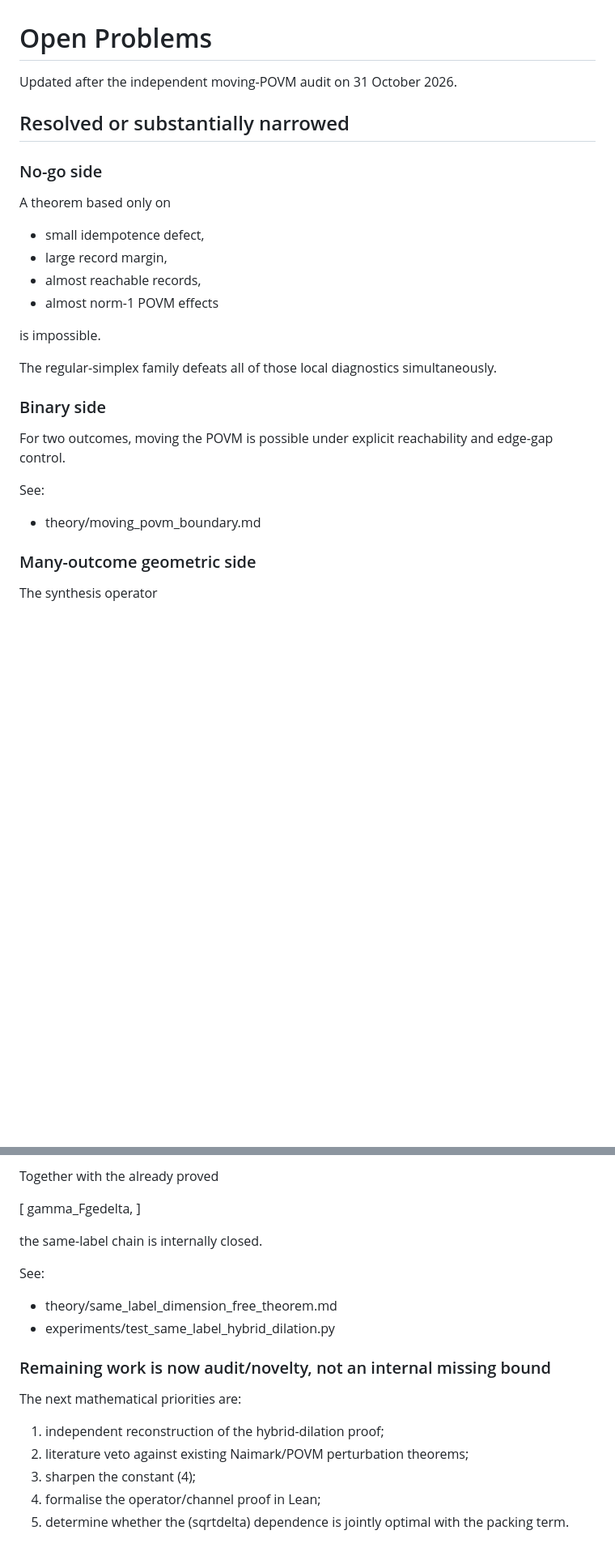
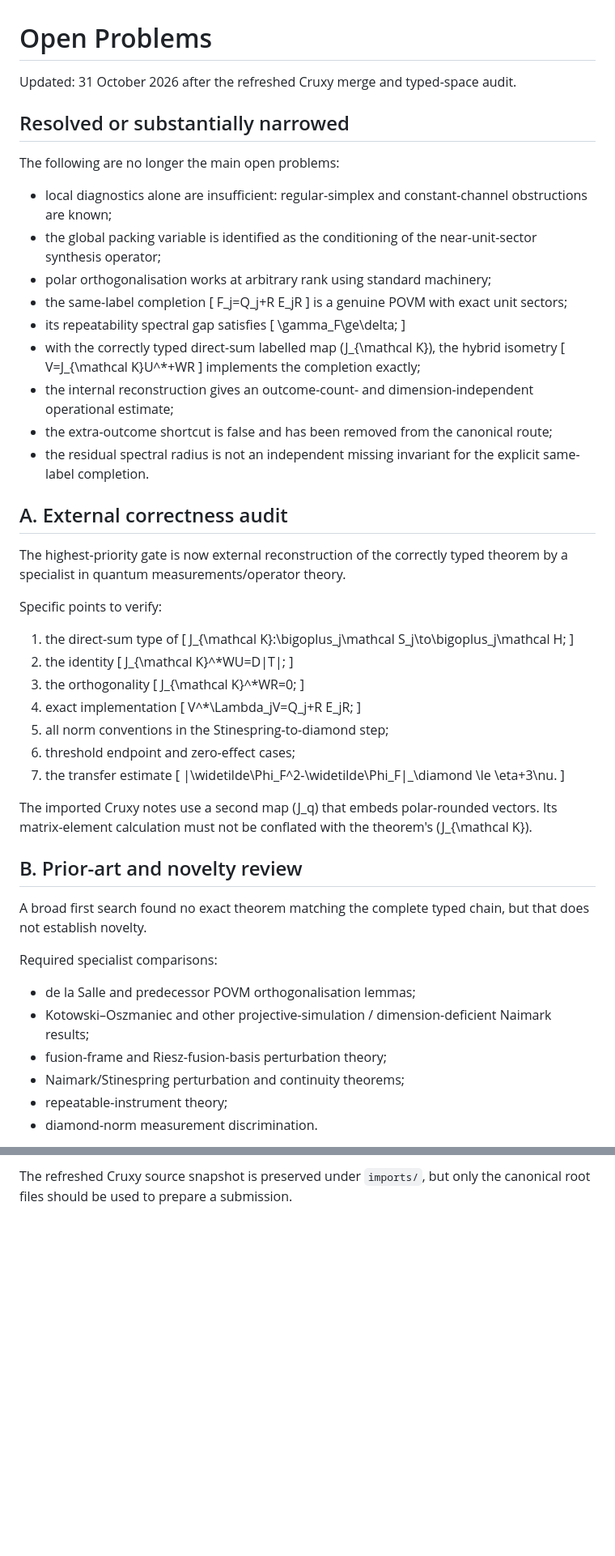
Before and after one commit to christophergardner-star/RC-Discovery, a Markdown page: research/OPEN_PROBLEMS.md, 2 parts joined by grey strips. Shown at 81% size. Drawn GitHub-style; blank space fills up the shorter version.

Commit message:
Rebuild open problems after typed theorem reconciliation

```diff
--- a/research/OPEN_PROBLEMS.md
+++ b/research/OPEN_PROBLEMS.md
@@ -1,31 +1,75 @@
 # Open Problems
 
-Updated after the independent moving-POVM audit on 31 October 2026.
+Updated: 31 October 2026 after the refreshed Cruxy merge and typed-space audit.
 
 ## Resolved or substantially narrowed
 
-### No-go side
+The following are no longer the main open problems:
 
-A theorem based only on
+- local diagnostics alone are insufficient: regular-simplex and constant-channel obstructions are known;
+- the global packing variable is identified as the conditioning of the near-unit-sector synthesis operator;
+- polar orthogonalisation works at arbitrary rank using standard machinery;
+- the same-label completion
+  \[
+  F_j=Q_j+R E_jR
+  \]
+  is a genuine POVM with exact unit sectors;
+- its repeatability spectral gap satisfies
+  \[
+  \gamma_F\ge\delta;
+  \]
+- with the correctly typed direct-sum labelled map \(J_{\mathcal K}\), the hybrid isometry
+  \[
+  V=J_{\mathcal K}U^*+WR
+  \]
+  implements the completion exactly;
+- the internal reconstruction gives an outcome-count- and dimension-independent operational estimate;
+- the extra-outcome shortcut is false and has been removed from the canonical route;
+- the residual spectral radius is not an independent missing invariant for the explicit same-label completion.
 
-- small idempotence defect,
-- large record margin,
-- almost reachable records,
-- almost norm-1 POVM effects
+## A. External correctness audit
 
-is impossible.
+The highest-priority gate is now external reconstruction of the correctly typed theorem by a specialist in quantum measurements/operator theory.
 
-The regular-simplex family defeats all of those local diagnostics simultaneously.
+Specific points to verify:
 
-### Binary side
+1. the direct-sum type of
+   \[
+   J_{\mathcal K}:\bigoplus_j\mathcal S_j\to\bigoplus_j\mathcal H;
+   \]
+2. the identity
+   \[
+   J_{\mathcal K}^*WU=D|T|;
+   \]
+3. the orthogonality
+   \[
+   J_{\mathcal K}^*WR=0;
+   \]
+4. exact implementation
+   \[
+   V^*\Lambda_jV=Q_j+R E_jR;
+   \]
+5. all norm conventions in the Stinespring-to-diamond step;
+6. threshold endpoint and zero-effect cases;
+7. the transfer estimate
+   \[
+   \|\widetilde\Phi_F^2-\widetilde\Phi_F\|_\diamond
+   \le
+   \eta+3\nu.
+   \]
 
-For two outcomes, moving the POVM is possible under explicit reachability and edge-gap control.
+The imported Cruxy notes use a second map \(J_q\) that embeds polar-rounded vectors. Its matrix-element calculation must not be conflated with the theorem's \(J_{\mathcal K}\).
 
-See:
+## B. Prior-art and novelty review
 
-- theory/moving_povm_boundary.md
+A broad first search found no exact theorem matching the complete typed chain, but that does not establish novelty.
 
-### Many-outcome geometric side
+Required specialist comparisons:
 
-The synthesis operator
+- de la Salle and predecessor POVM orthogonalisation lemmas;
+- Kotowski–Oszmaniec and other projective-simulation / dimension-deficient Naimark results;
+- fusion-frame and Riesz-fusion-basis perturbation theory;
+- Naimark/Stinespring perturbation and continuity theorems;
+- repeatable-instrument theory;
+- diamond-norm measurement discrimination.
 
@@ -361,22 +174 @@ ight).
-Together with the already proved
-
-[
-gamma_Fgedelta,
-]
-
-the same-label chain is internally closed.
-
-See:
-
-- theory/same_label_dimension_free_theorem.md
-- experiments/test_same_label_hybrid_dilation.py
-
-### Remaining work is now audit/novelty, not an internal missing bound
-
-The next mathematical priorities are:
-
-1. independent reconstruction of the hybrid-dilation proof;
-2. literature veto against existing Naimark/POVM perturbation theorems;
-3. sharpen the constant (4);
-4. formalise the operator/channel proof in Lean;
-5. determine whether the (sqrtdelta) dependence is jointly optimal with the packing term.
+The refreshed Cruxy source snapshot is preserved under `imports/`, but only the canonical root files should be used to prepare a submission.
```
Also changed, not shown: other parts of research/OPEN_PROBLEMS.md (+66 -297 lines).
